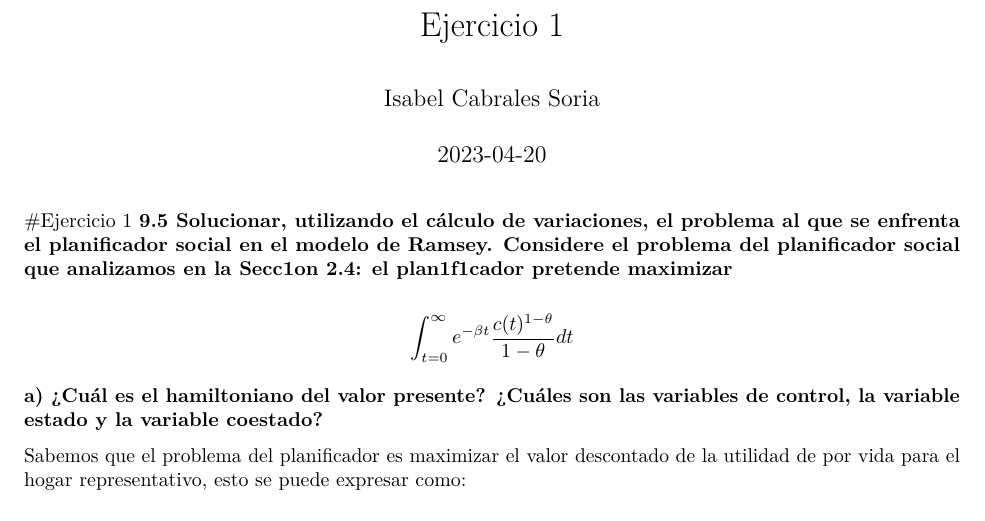
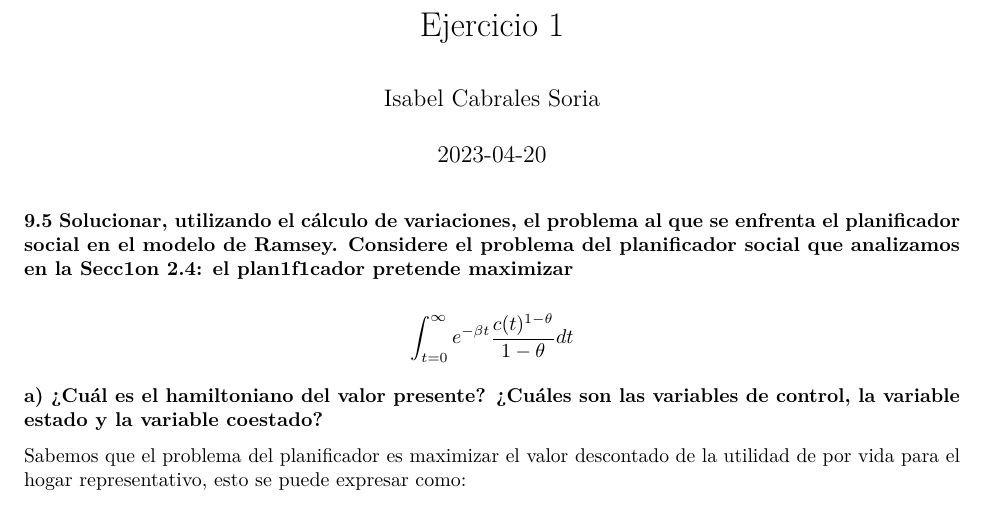
Before and after one commit to Evelyn2801/Tarea-3-Equipo-3, an R Markdown document (Ejercicio 1.Rmd): part of page 1 of 7, cut so that both start at the same text. Rendered offline with R 4.5, knitr and Pandoc, then LaTeX, with nearby package versions.

Commit message:
- Título
Isa

````diff
--- a/Ejercicio 1.Rmd
+++ b/Ejercicio 1.Rmd
@@ -10,7 +10,6 @@ output: pdf_document
 knitr::opts_chunk$set(echo = TRUE)
 ```
 
-#Ejercicio 1
 **9.5 Solucionar, utilizando el cálculo de variaciones, el problema al que se enfrenta el planificador social en el modelo de Ramsey. Considere el problema del planificador social que analizamos en la Secc1on 2.4: el plan1f1cador pretende maximizar**
 
 $$\int_{t=0}^{\infty}e^{-\beta t}\frac{c(t)^{1- \theta}}{1- \theta}dt$$
````
Also changed, not shown: 1 other file.
